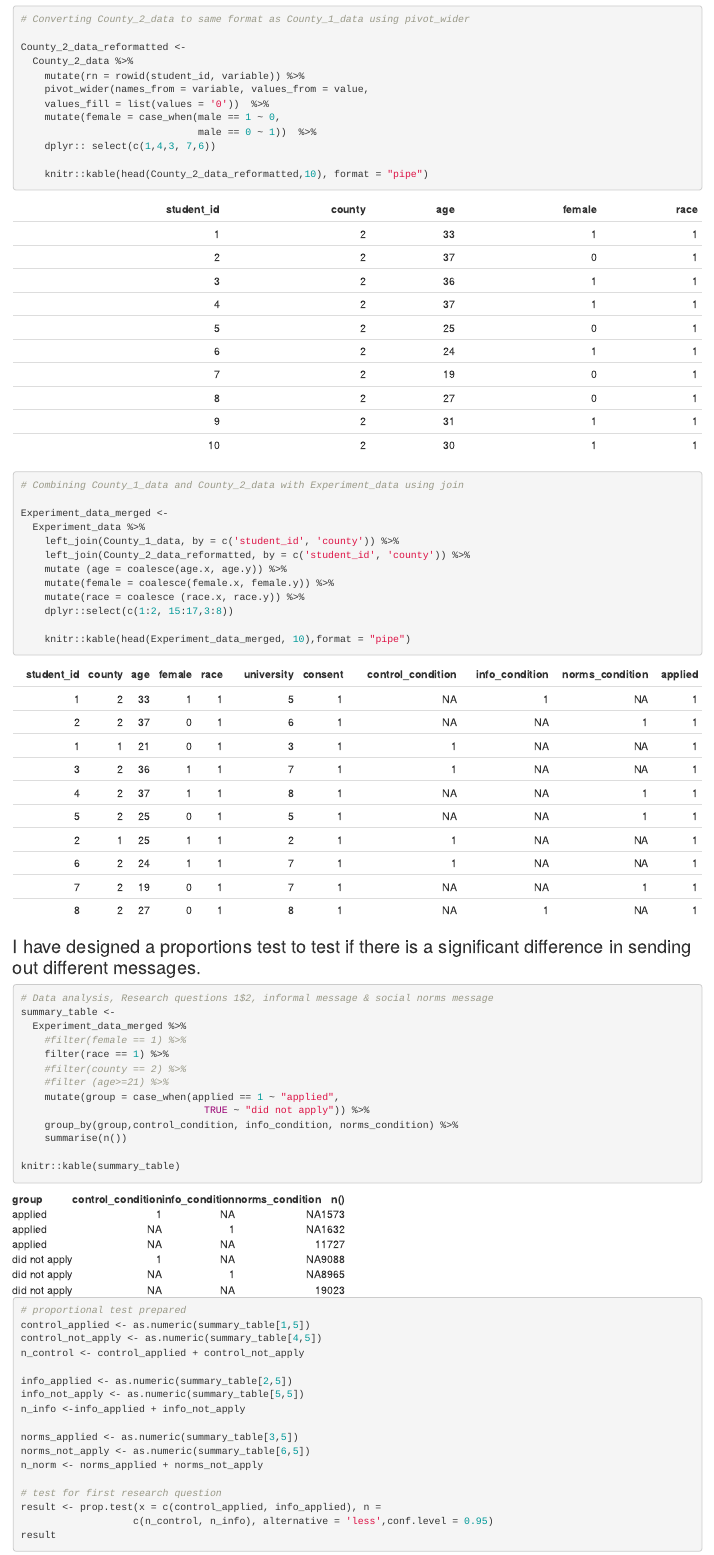
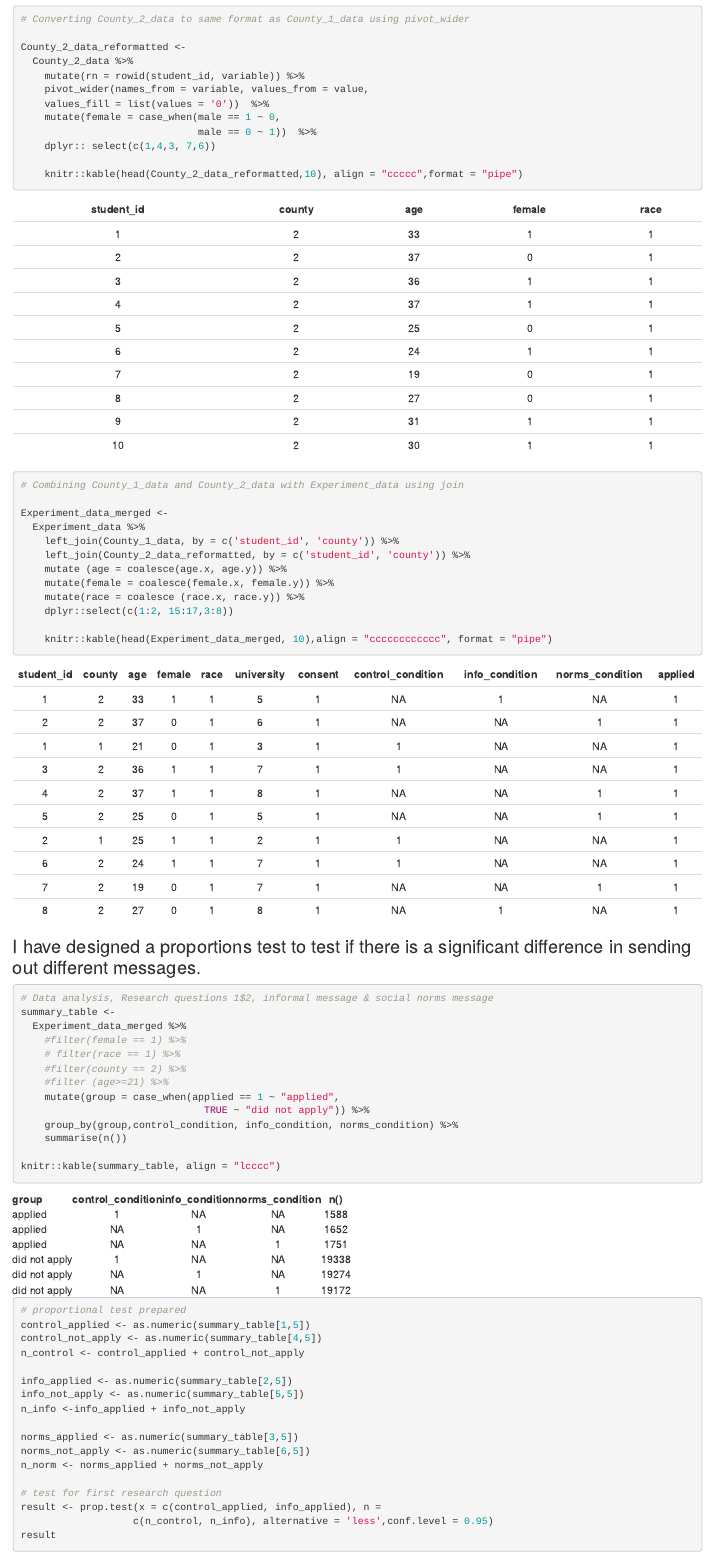
Before and after one commit to Jonschth/DATA_TASK, an R Markdown document (Vera_Jonsdottir_Data_Task_code.Rmd): the page in a window 1100 px wide, from 600 px down. The pictures show the output file Vera_Jonsdottir_Data_Task_code.html that the author committed with the source, opened offline.

Commit message:
nýtt efni

````diff
--- a/Vera_Jonsdottir_Data_Task_code.Rmd
+++ b/Vera_Jonsdottir_Data_Task_code.Rmd
@@ -82,7 +82,7 @@ County_2_data_reformatted <-
                               male == 0 ~ 1))  %>%
     dplyr:: select(c(1,4,3, 7,6))
 
-    knitr::kable(head(County_2_data_reformatted,10), format = "pipe")
+    knitr::kable(head(County_2_data_reformatted,10), align = "ccccc",format = "pipe")
 ```
 
 ```{r}
@@ -97,7 +97,7 @@ Experiment_data_merged <-
     mutate(race = coalesce (race.x, race.y)) %>%
     dplyr::select(c(1:2, 15:17,3:8))
 
-    knitr::kable(head(Experiment_data_merged, 10),format = "pipe")
+    knitr::kable(head(Experiment_data_merged, 10),align = "cccccccccccc", format = "pipe")
 ```
 
 ### I have designed a proportions test to test if there is a significant difference in sending out different messages.
@@ -108,7 +108,7 @@ Experiment_data_merged <-
 summary_table <-
   Experiment_data_merged %>%
     #filter(female == 1) %>%
-    filter(race == 1) %>%
+    # filter(race == 1) %>%
     #filter(county == 2) %>%
     #filter (age>=21) %>%
     mutate(group = case_when(applied == 1 ~ "applied",
@@ -116,7 +116,7 @@ summary_table <-
     group_by(group,control_condition, info_condition, norms_condition) %>%
     summarise(n())
 
-knitr::kable(summary_table)
+knitr::kable(summary_table, align = "lcccc")
 
 # proportional test prepared
 control_applied <- as.numeric(summary_table[1,5])
````
Also changed, not shown: Vera_Jonsdottir_Data_Task_code.html.
